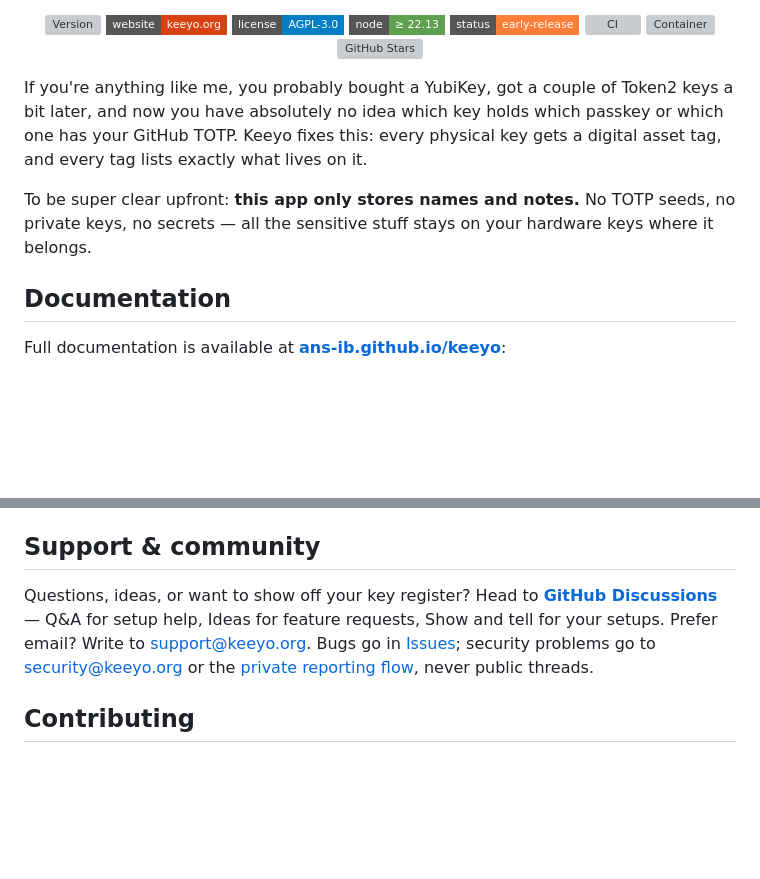
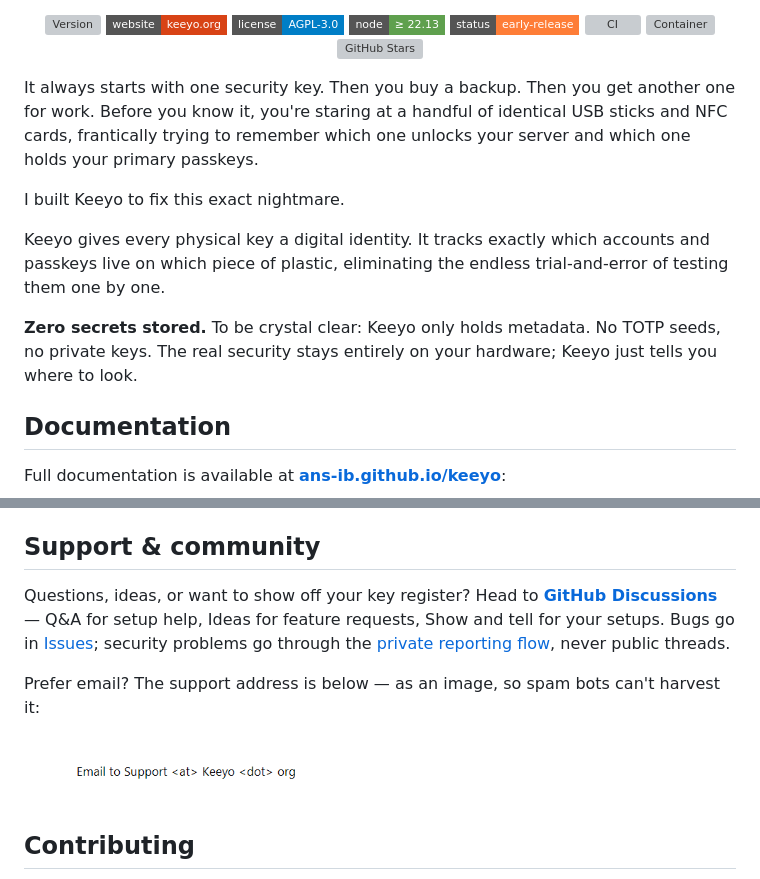
Before and after one commit to ans-ib/keeyo, a Markdown page: README.md, 2 parts joined by grey strips. GitHub-like rendering; pictures changed too: docs/assets/email-support.png (added); badges without logos; blank space fills up the shorter version; grey boxes are pictures that could not be loaded.

```diff
--- a/README.md
+++ b/README.md
@@ -17,9 +17,13 @@
 
 </div>
 
-If you're anything like me, you probably bought a YubiKey, got a couple of Token2 keys a bit later, and now you have absolutely no idea which key holds which passkey or which one has your GitHub TOTP. Keeyo fixes this: every physical key gets a digital asset tag, and every tag lists exactly what lives on it.
+It always starts with one security key. Then you buy a backup. Then you get another one for work. Before you know it, you're staring at a handful of identical USB sticks and NFC cards, frantically trying to remember which one unlocks your server and which one holds your primary passkeys.
 
-To be super clear upfront: **this app only stores names and notes.** No TOTP seeds, no private keys, no secrets — all the sensitive stuff stays on your hardware keys where it belongs.
+I built Keeyo to fix this exact nightmare.
+
+Keeyo gives every physical key a digital identity. It tracks exactly which accounts and passkeys live on which piece of plastic, eliminating the endless trial-and-error of testing them one by one.
+
+**Zero secrets stored.** To be crystal clear: Keeyo only holds metadata. No TOTP seeds, no private keys. The real security stays entirely on your hardware; Keeyo just tells you where to look.
 
 ## Documentation
 
@@ -85,7 +89,12 @@ Node.js + Express + SQLite (Node's built-in — zero native modules), vanilla JS
 
 ## Support & community
 
-Questions, ideas, or want to show off your key register? Head to [**GitHub Discussions**](https://github.com/ans-ib/keeyo/discussions) — Q&A for setup help, Ideas for feature requests, Show and tell for your setups. Prefer email? Write to [support@keeyo.org](mailto:support@keeyo.org). Bugs go in [Issues](https://github.com/ans-ib/keeyo/issues); security problems go to [security@keeyo.org](mailto:security@keeyo.org) or the [private reporting flow](SECURITY.md), never public threads.
+Questions, ideas, or want to show off your key register? Head to [**GitHub Discussions**](https://github.com/ans-ib/keeyo/discussions) — Q&A for setup help, Ideas for feature requests, Show and tell for your setups. Bugs go in [Issues](https://github.com/ans-ib/keeyo/issues); security problems go through the [private reporting flow](SECURITY.md), never public threads.
+
+Prefer email? The support address is below — as an image, so spam bots can't harvest it:
+
+<img src="docs/assets/email-support.png" alt="The support email address, shown as an image to keep spam bots away" width="330">
+
 
 ## Contributing
 
```
Also changed, not shown: SECURITY.md (+1 -6 lines), 9 other files.
